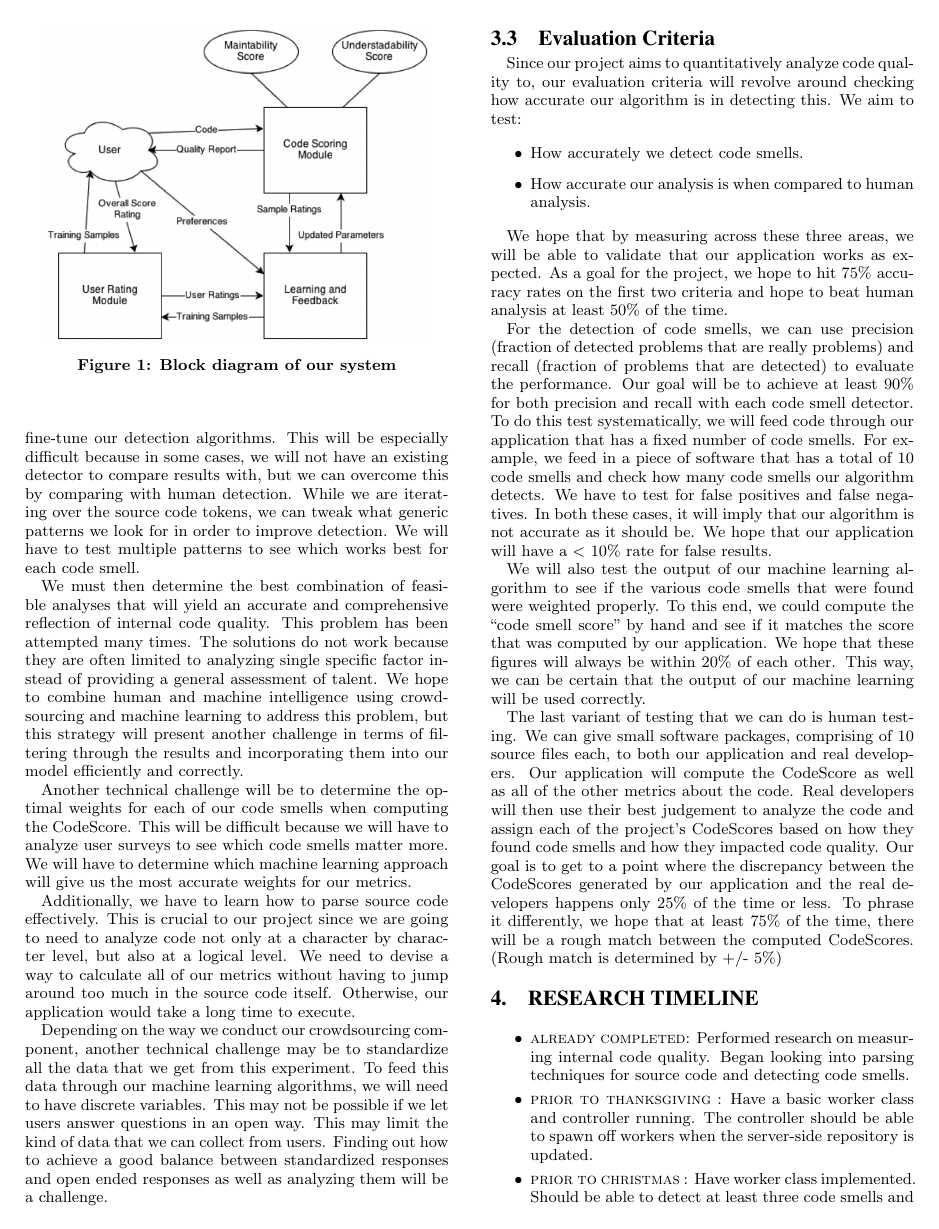
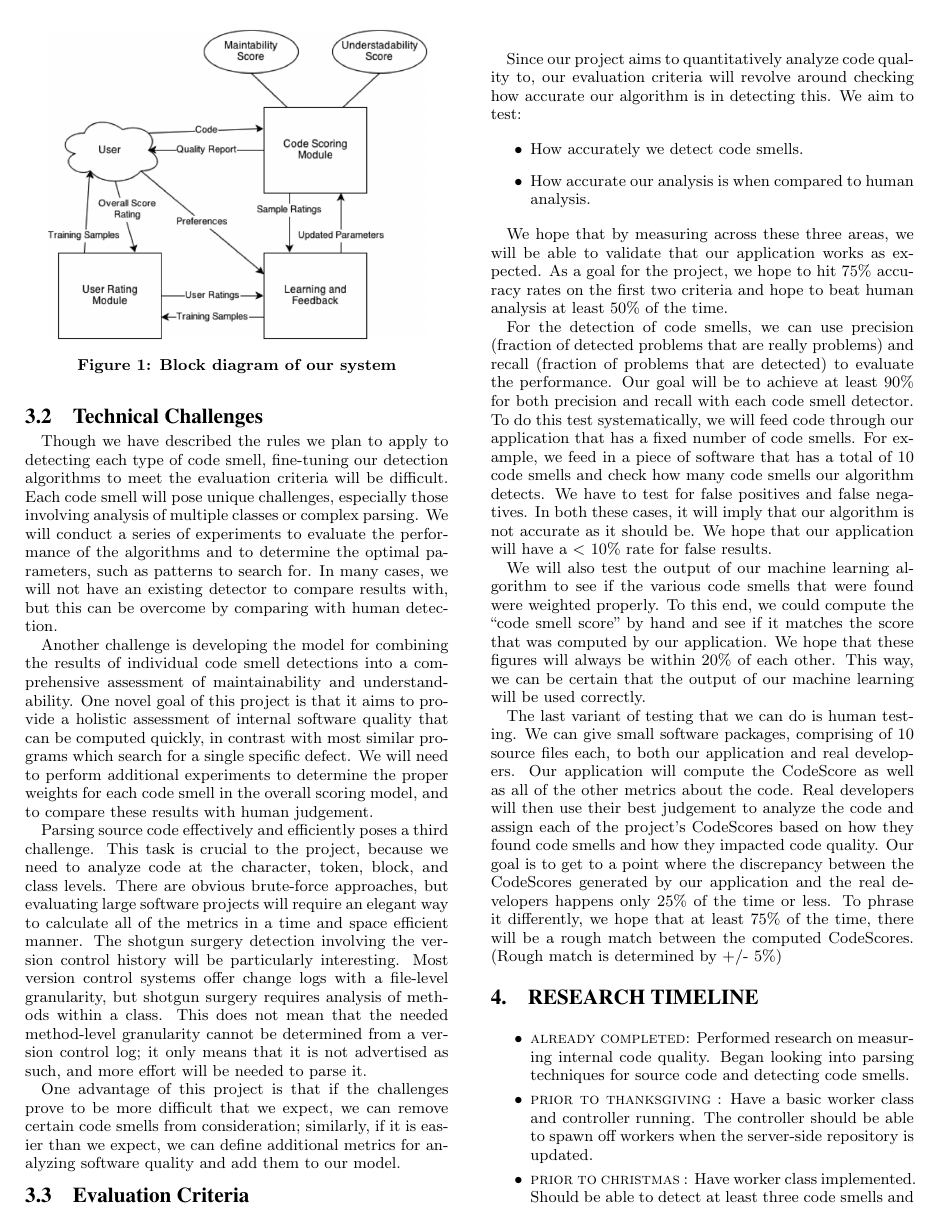
Before and after one commit to lesps/SeniorDesign, a LaTeX paper (reports/proposal/prop_spec.tex): page 4 of 5. The pictures show the PDF file reports/proposal/prop_spec.pdf that the author committed with the source.

Commit message:
updated tech challenges

```diff
--- a/reports/proposal/prop_spec.tex
+++ b/reports/proposal/prop_spec.tex
@@ -156,16 +157,13 @@ One drawback of this method is that it is largely centralized. If the server con
 
 \subsection{Technical Challenges}
 \label{subsec:tech_challenges}
+Though we have described the rules we plan to apply to detecting each type of code smell, fine-tuning our detection algorithms to meet the evaluation criteria will be difficult. Each code smell will pose unique challenges, especially those involving analysis of multiple classes or complex parsing. We will conduct a series of experiments to evaluate the performance of the algorithms and to determine the optimal parameters, such as patterns to search for. In many cases, we will not have an existing detector to compare results with, but this can be overcome by comparing with human detection.
 
-The most significant technical challenge we will face is defining the rules for detecting each type of code smell. This is more a research problem than an implementation problem, and we will have to perform a series of experiments to fine-tune our detection algorithms. This will be especially difficult because in some cases, we will not have an existing detector to compare results with, but we can overcome this by comparing with human detection. While we are iterating over the source code tokens, we can tweak what generic patterns we look for in order to improve detection. We will have to test multiple patterns to see which works best for each code smell.
+Another challenge is developing the model for combining the results of individual code smell detections into a comprehensive assessment of maintainability and understandability. One novel goal of this project is that it aims to provide a holistic assessment of internal software quality that can be computed quickly, in contrast with most similar programs which search for a single specific defect. We will need to perform additional experiments to determine the proper weights for each code smell in the overall scoring model, and to compare these results with human judgement.
 
-We must then determine the best combination of feasible analyses that will yield an accurate and comprehensive reflection of internal code quality. This problem has been attempted many times. The solutions do not work because they are often limited to analyzing single specific factor instead of providing a general assessment of talent. We hope to combine human and machine intelligence using crowdsourcing and machine learning to address this problem, but this strategy will present another challenge in terms of filtering through the results and incorporating them into our model efficiently and correctly.
+Parsing source code effectively and efficiently poses a third challenge. This task is crucial to the project, because we need to analyze code at the character, token, block, and class levels. There are obvious brute-force approaches, but evaluating large software projects will require an elegant way to calculate all of the metrics in a time and space efficient manner. The shotgun surgery detection involving the version control history will be particularly interesting. Most version control systems offer change logs with a file-level granularity, but shotgun surgery requires analysis of methods within a class. This does not mean that the needed method-level granularity cannot be determined from a version control log; it only means that it is not advertised as such, and more effort will be needed to parse it.
 
-Another technical challenge will be to determine the optimal weights for each of our code smells when computing the CodeScore. This will be difficult because we will have to analyze user surveys to see which code smells matter more. We will have to determine which machine learning approach will give us the most accurate weights for our metrics.
-
-Additionally, we have to learn how to parse source code effectively. This is crucial to our project since we are going to need to analyze code not only at a character by character level, but also at a logical level. We need to devise a way to calculate all of our metrics without having to jump around too much in the source code itself. Otherwise, our application would take a long time to execute.
-
-Depending on the way we conduct our crowdsourcing component, another technical challenge may be to standardize all the data that we get from this experiment. To feed this data through our machine learning algorithms, we will need to have discrete variables. This may not be possible if we let users answer questions in an open way. This may limit the kind of data that we can collect from users. Finding out how to achieve a good balance between standardized responses and open ended responses as well as analyzing them will be a challenge.
+One advantage of this project is that if the challenges prove to be more difficult that we expect, we can remove certain code smells from consideration; similarly, if it is easier than we expect, we can define additional metrics for analyzing software quality and add them to our model.
 
 \subsection{Evaluation Criteria}
 \label{subsec:eval_criteria}
```
Also changed, not shown: reports/proposal/prop_spec.pdf, reports/proposal/prop_spec.tex (5 more changed lines).
